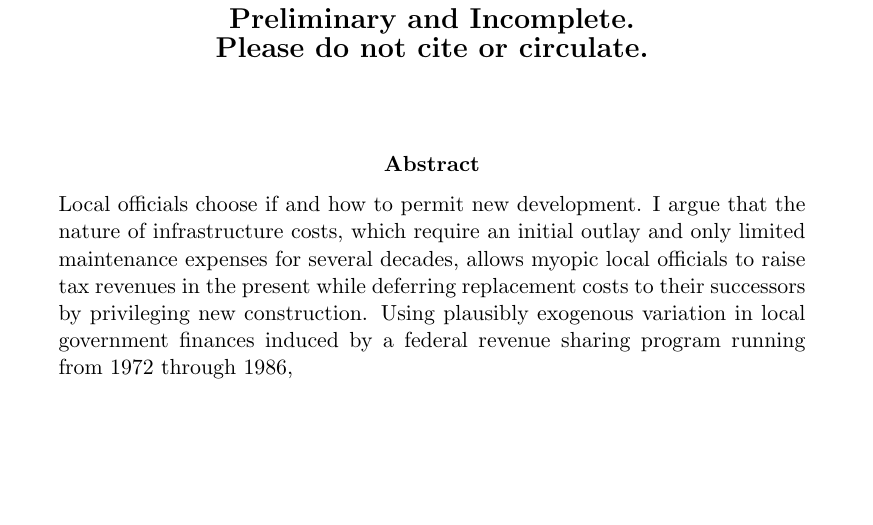
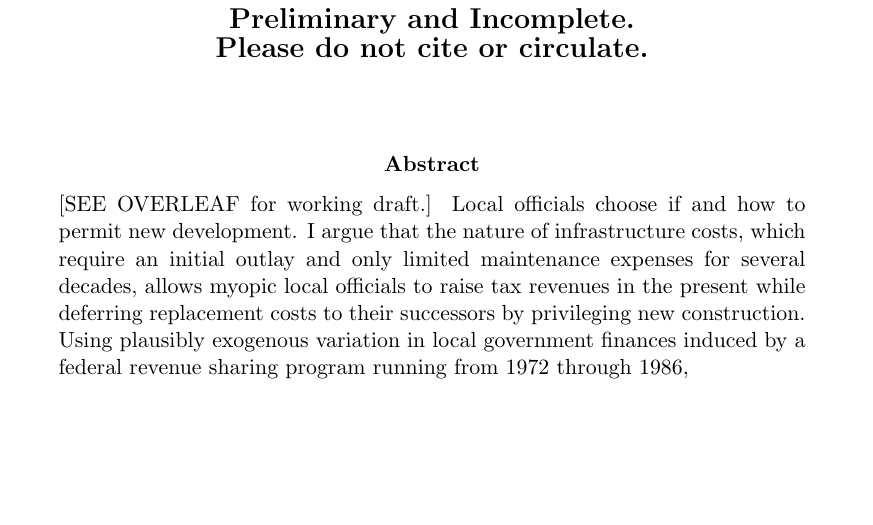
Before and after one commit to williamsca/strong-towns, a LaTeX paper (paper/20220701 draft.tex): part of page 1 of 4, cut so that both start at the same text. Compiled offline with pdfLaTeX.

```diff
--- a/paper/20220701 draft.tex
+++ b/paper/20220701 draft.tex
@@ -63,7 +63,7 @@
 
 
 \begin{abstract}
-    \noindent Local officials choose if and how to permit new development. I argue that the nature of infrastructure costs, which require an initial outlay and only limited maintenance expenses for several decades, allows myopic local officials to raise tax revenues in the present while deferring replacement costs to their successors by privileging new construction. Using plausibly exogenous variation in local government finances induced by a federal revenue sharing program running from 1972 through 1986,
+    \noindent [SEE OVERLEAF for working draft.] Local officials choose if and how to permit new development. I argue that the nature of infrastructure costs, which require an initial outlay and only limited maintenance expenses for several decades, allows myopic local officials to raise tax revenues in the present while deferring replacement costs to their successors by privileging new construction. Using plausibly exogenous variation in local government finances induced by a federal revenue sharing program running from 1972 through 1986,
 \end{abstract}
 \end{singlespace}
 \thispagestyle{empty}
```
Also changed, not shown: paper/20220701 draft.pdf, paper/literature review/Gyourko_ImpactFee_1991.pdf (added), 5 other files.
